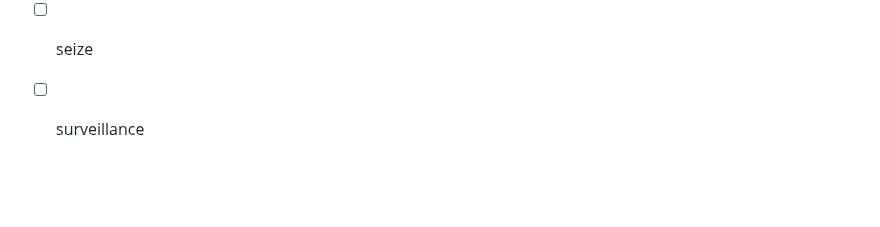
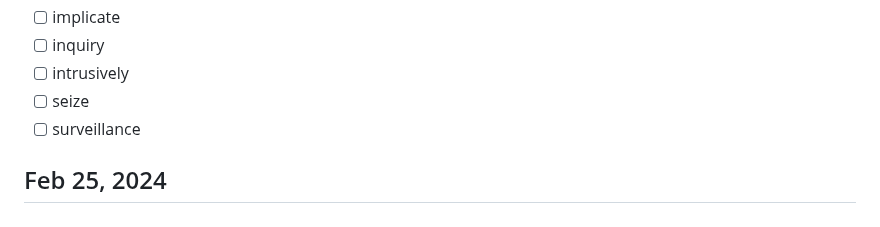
Before and after one commit to karami-mehdi/TodayILearned, a Markdown page: Vocabulary.md, the part around the change. GitHub-like rendering; blank space fills up the shorter version.

Commit message:
Add Feb 25, 2024 Section in Vocabulary.md

```diff
--- a/Vocabulary.md
+++ b/Vocabulary.md
@@ -353,3 +353,5 @@
 - [ ] intrusively                      <!-- Meaning -->
 - [ ] seize                            <!-- Meaning -->
 - [ ] surveillance                     <!-- Meaning -->
+
+## Feb 25, 2024
```
